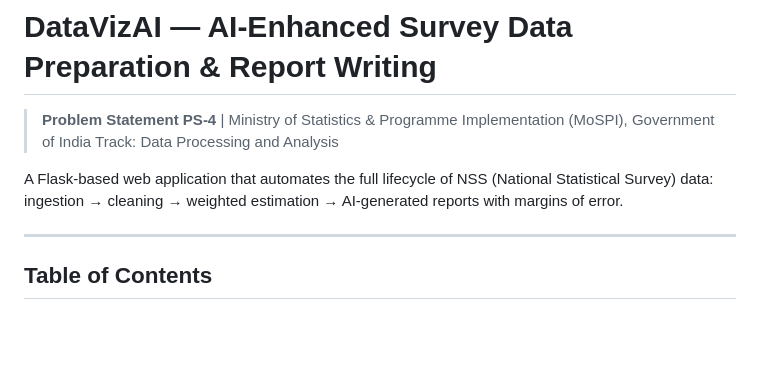
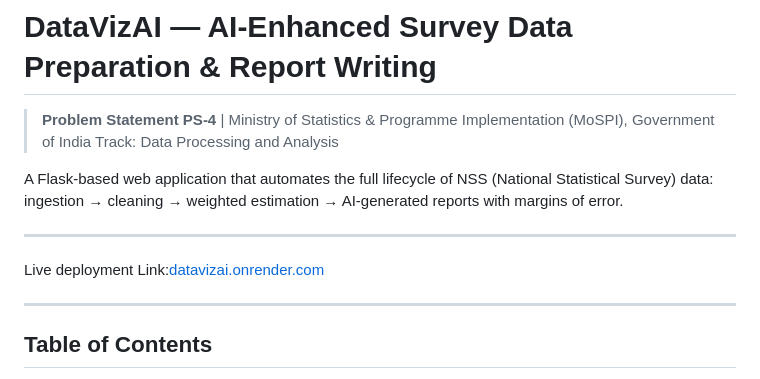
Before and after one commit to GeneralReznov/DatavizAi, a Markdown page: README.md, the part around the change. GitHub-like rendering; blank space fills up the shorter version.

Commit message:
Update README with live deployment link
Added live deployment link to the README.

```diff
--- a/README.md
+++ b/README.md
@@ -4,6 +4,10 @@
 > Track: Data Processing and Analysis
 
 A Flask-based web application that automates the full lifecycle of NSS (National Statistical Survey) data: ingestion → cleaning → weighted estimation → AI-generated reports with margins of error.
+
+---
+
+Live deployment Link:[datavizai.onrender.com](https://datavizai.onrender.com/)
 
 ---
 
```
